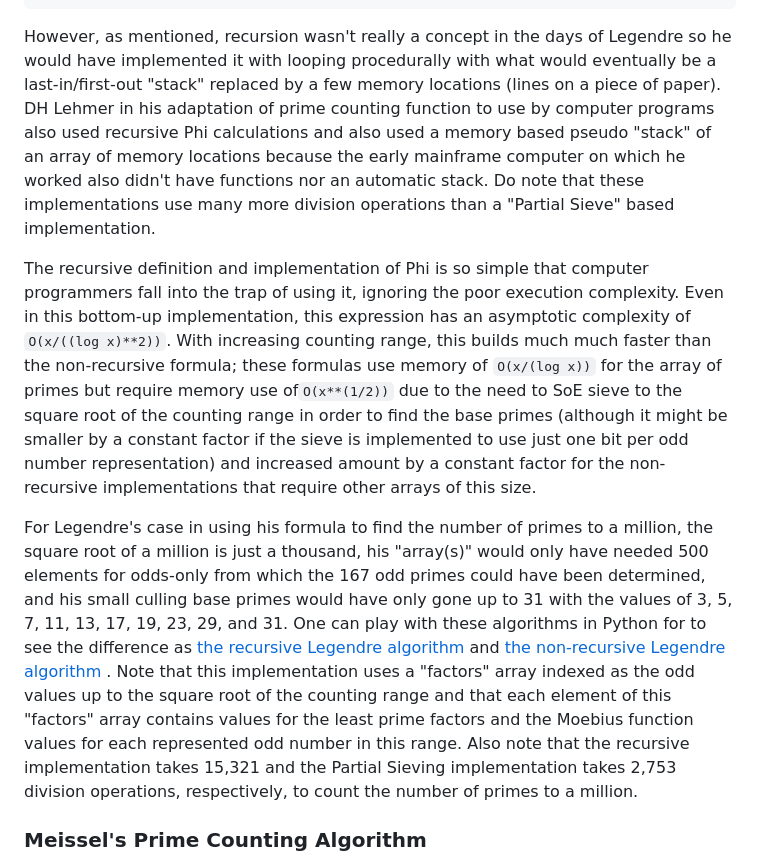
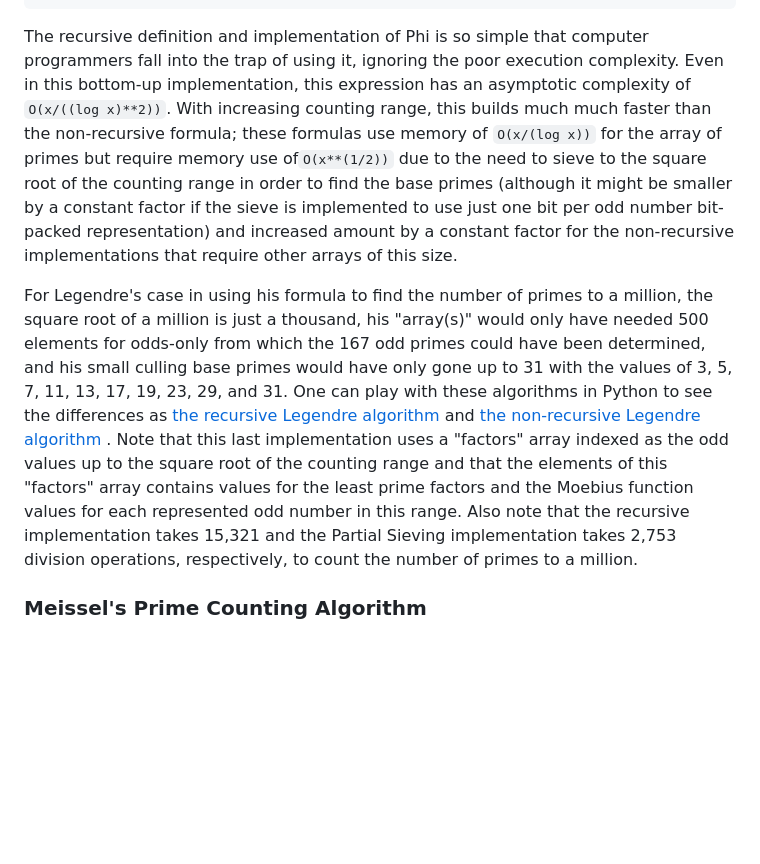
Before and after one commit to GordonBGood/gourdon-pi-webpage, a Markdown page: README.md, the part around one of its changes. Rendered like a GitHub page; blank space fills up the shorter version.

Commit message:
Clarify Legendre's prime counting method and optimizations

````diff
--- a/README.md
+++ b/README.md
@@ -64,11 +64,9 @@ def phi(x, a):
     return tinyphi(x) - lvl(0, a - 1, 1) # one less than `a` because odds-only!
 ```
 
-However, as mentioned, recursion wasn't really a concept in the days of Legendre so he would have implemented it with looping procedurally with what would eventually be a last-in/first-out "stack" replaced by a few memory locations (lines on a piece of paper).  DH Lehmer in his adaptation of prime counting function to use by computer programs also used recursive Phi calculations and also used a memory based pseudo "stack" of an array of memory locations because the early mainframe computer on which he worked also didn't have functions nor an automatic stack.  Do note that these implementations use many more division operations than a "Partial Sieve" based implementation.
+The recursive definition and implementation of Phi is so simple that computer programmers fall into the trap of using it, ignoring the poor execution complexity.  Even in this bottom-up implementation, this expression has an asymptotic complexity of `O(x/((log x)**2))`.  With increasing counting range, this builds much much faster than the non-recursive formula; these formulas use memory of `O(x/(log x))` for the array of primes but require memory use of`O(x**(1/2))` due to the need to sieve to the square root of the counting range in order to find the base primes (although it might be smaller by a constant factor if the sieve is implemented to use just one bit per odd number bit-packed representation) and increased amount by a constant factor for the non-recursive implementations that require other arrays of this size.
 
-The recursive definition and implementation of Phi is so simple that computer programmers fall into the trap of using it, ignoring the poor execution complexity.  Even in this bottom-up implementation, this expression has an asymptotic complexity of `O(x/((log x)**2))`.  With increasing counting range, this builds much much faster than the non-recursive formula; these formulas use memory of `O(x/(log x))` for the array of primes but require memory use of`O(x**(1/2))` due to the need to SoE sieve to the square root of the counting range in order to find the base primes (although it might be smaller by a constant factor if the sieve is implemented to use just one bit per odd number representation) and increased amount by a constant factor for the non-recursive implementations that require other arrays of this size.
-
-For Legendre's case in using his formula to find the number of primes to a million, the square root of a million is just a thousand, his "array(s)" would only have needed 500 elements for odds-only from which the 167 odd primes could have been determined, and his small culling base primes would have only gone up to 31 with the values of 3, 5, 7, 11, 13, 17, 19, 23, 29, and 31.  One can play with these algorithms in Python for to see the difference as [the recursive Legendre algorithm](https://wandbox.org/permlink/Afl7y4II6Uf3QRqk) and [the non-recursive Legendre algorithm](https://wandbox.org/permlink/iPpRRt2npx0cuTG2) .  Note that this implementation uses a "factors" array indexed as the odd values up to the square root of the counting range and that each element of this "factors" array contains values for the least prime factors and the Moebius function values for each represented odd number in this range. Also note that the recursive implementation takes 15,321 and the Partial Sieving implementation takes 2,753 division operations, respectively, to count the number of primes to a million.
+For Legendre's case in using his formula to find the number of primes to a million, the square root of a million is just a thousand, his "array(s)" would only have needed 500 elements for odds-only from which the 167 odd primes could have been determined, and his small culling base primes would have only gone up to 31 with the values of 3, 5, 7, 11, 13, 17, 19, 23, 29, and 31.  One can play with these algorithms in Python to see the differences as [the recursive Legendre algorithm](https://wandbox.org/permlink/Afl7y4II6Uf3QRqk) and [the non-recursive Legendre algorithm](https://wandbox.org/permlink/iPpRRt2npx0cuTG2) .  Note that this last implementation uses a "factors" array indexed as the odd values up to the square root of the counting range and that the elements of this "factors" array contains values for the least prime factors and the Moebius function values for each represented odd number in this range. Also note that the recursive implementation takes 15,321 and the Partial Sieving implementation takes 2,753 division operations, respectively, to count the number of primes to a million.
 
 ### Meissel's Prime Counting Algorithm
 
````
Also changed, not shown: other parts of README.md (+2 -2 lines).
